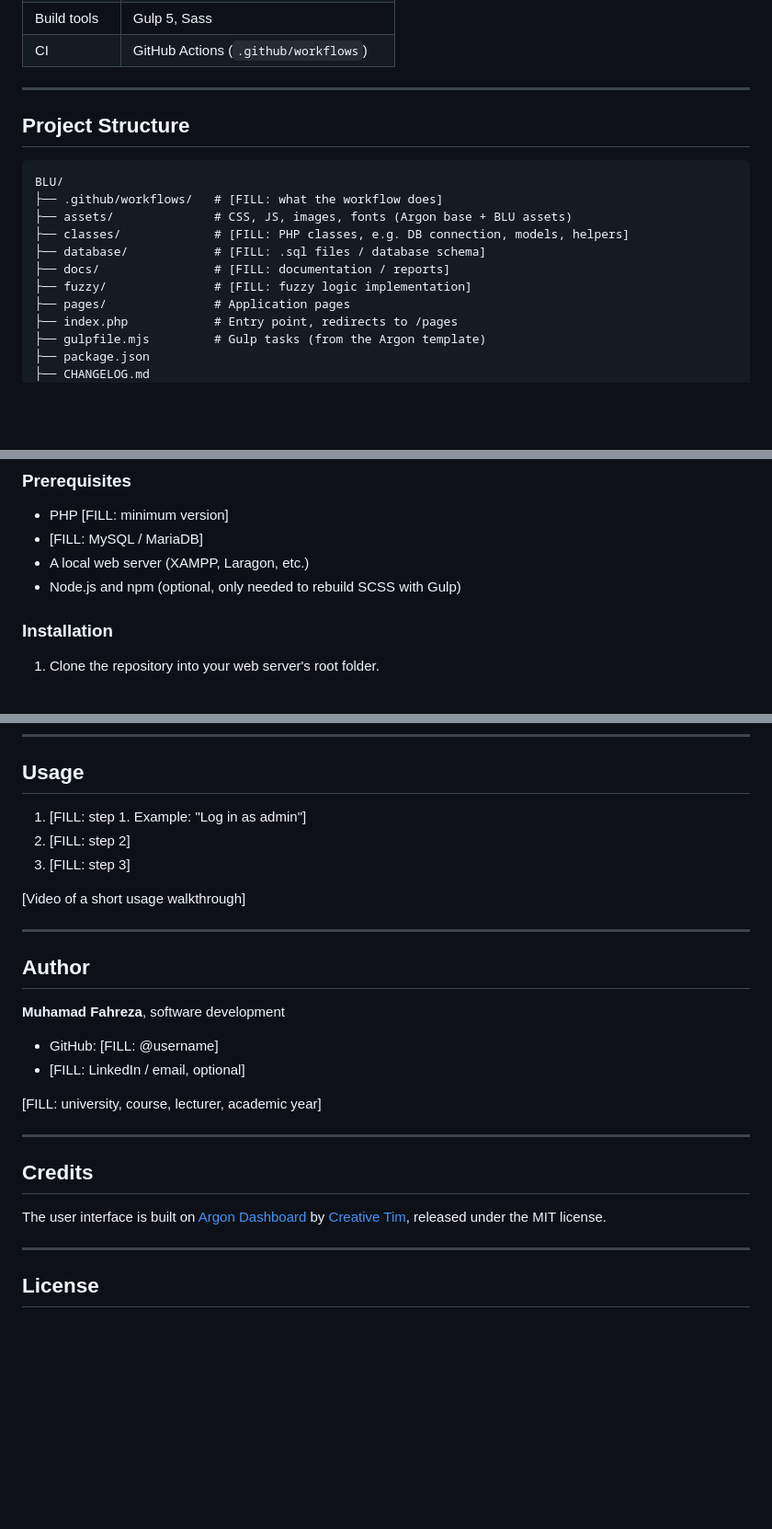
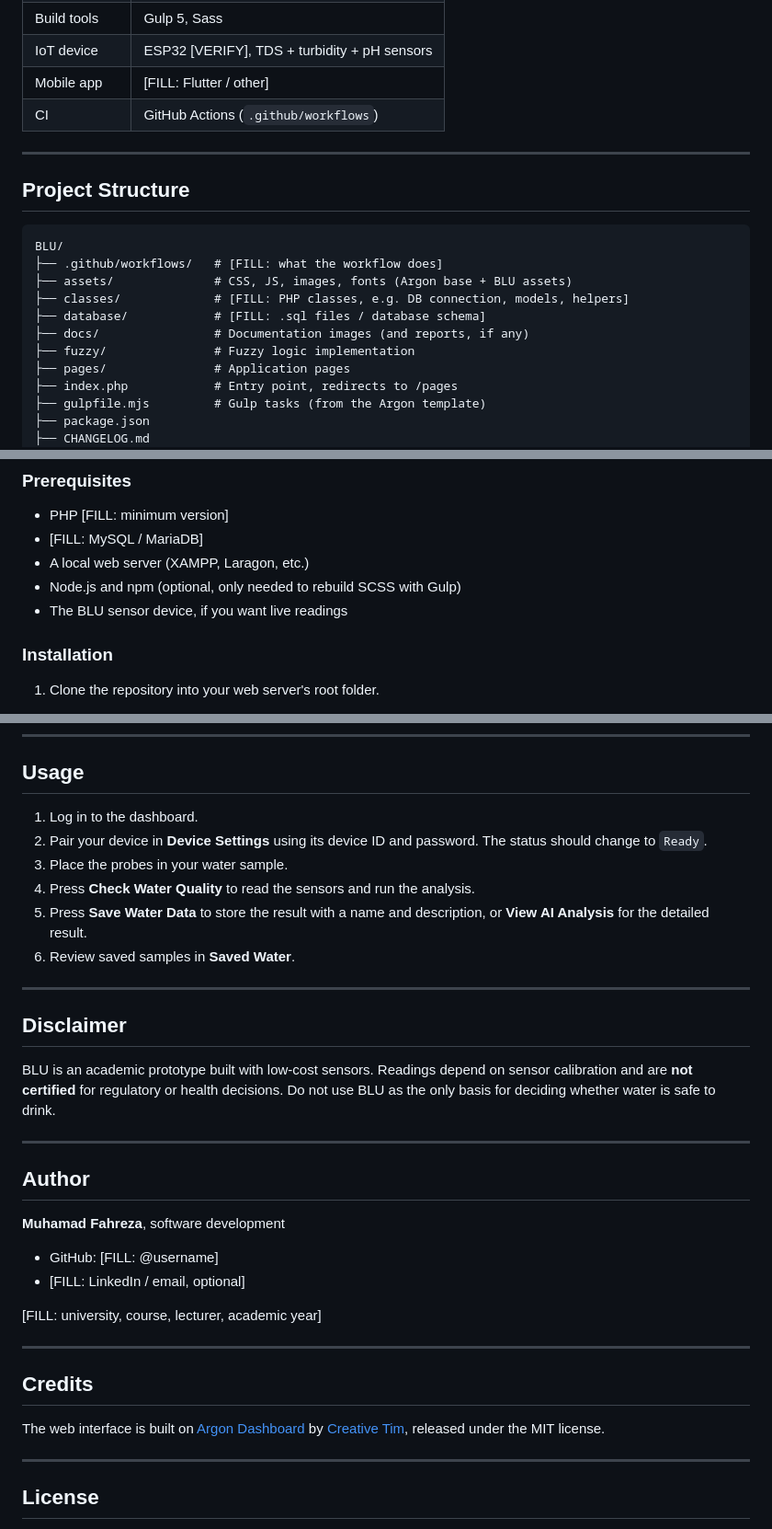
Before and after one commit to Subarjox/BLU, a Markdown page: README.md, 3 parts joined by grey strips. Shown at 92% size. Rendered like a GitHub page; blank space fills up the shorter version.

```diff
--- a/README.md
+++ b/README.md
@@ -76,4 +162,6 @@ BLU is a **final project for the Web Programming course (Group 10)**.
 | Build tools | Gulp 5, Sass |
+| IoT device | ESP32 [VERIFY], TDS + turbidity + pH sensors |
+| Mobile app | [FILL: Flutter / other] |
 | CI | GitHub Actions (`.github/workflows`) |
 
 ---
@@ -86,8 +174,8 @@ BLU/
 ├── assets/              # CSS, JS, images, fonts (Argon base + BLU assets)
 ├── classes/             # [FILL: PHP classes, e.g. DB connection, models, helpers]
 ├── database/            # [FILL: .sql files / database schema]
-├── docs/                # [FILL: documentation / reports]
-├── fuzzy/               # [FILL: fuzzy logic implementation]
+├── docs/                # Documentation images (and reports, if any)
+├── fuzzy/               # Fuzzy logic implementation
 ├── pages/               # Application pages
 ├── index.php            # Entry point, redirects to /pages
 ├── gulpfile.mjs         # Gulp tasks (from the Argon template)
@@ -106,6 +194,7 @@ BLU/
 - [FILL: MySQL / MariaDB]
 - A local web server (XAMPP, Laragon, etc.)
 - Node.js and npm (optional, only needed to rebuild SCSS with Gulp)
+- The BLU sensor device, if you want live readings
 
 ### Installation
 
@@ -158,11 +245,18 @@ BLU/
 
 ## Usage
 
-1. [FILL: step 1. Example: "Log in as admin"]
-2. [FILL: step 2]
-3. [FILL: step 3]
+1. Log in to the dashboard.
+2. Pair your device in **Device Settings** using its device ID and password. The status should change to `Ready`.
+3. Place the probes in your water sample.
+4. Press **Check Water Quality** to read the sensors and run the analysis.
+5. Press **Save Water Data** to store the result with a name and description, or **View AI Analysis** for the detailed result.
+6. Review saved samples in **Saved Water**.
 
-[Video of a short usage walkthrough]
+---
+
+## Disclaimer
+
+BLU is an academic prototype built with low-cost sensors. Readings depend on sensor calibration and are **not certified** for regulatory or health decisions. Do not use BLU as the only basis for deciding whether water is safe to drink.
 
 ---
 
@@ -179,7 +273,7 @@ BLU/
 
 ## Credits
 
-The user interface is built on [Argon Dashboard](https://www.creative-tim.com/product/argon-dashboard) by [Creative Tim](https://www.creative-tim.com/), released under the MIT license.
+The web interface is built on [Argon Dashboard](https://www.creative-tim.com/product/argon-dashboard) by [Creative Tim](https://www.creative-tim.com/), released under the MIT license.
 
 ---
 
```
Also changed, not shown: other parts of README.md (+112 -28 lines).
